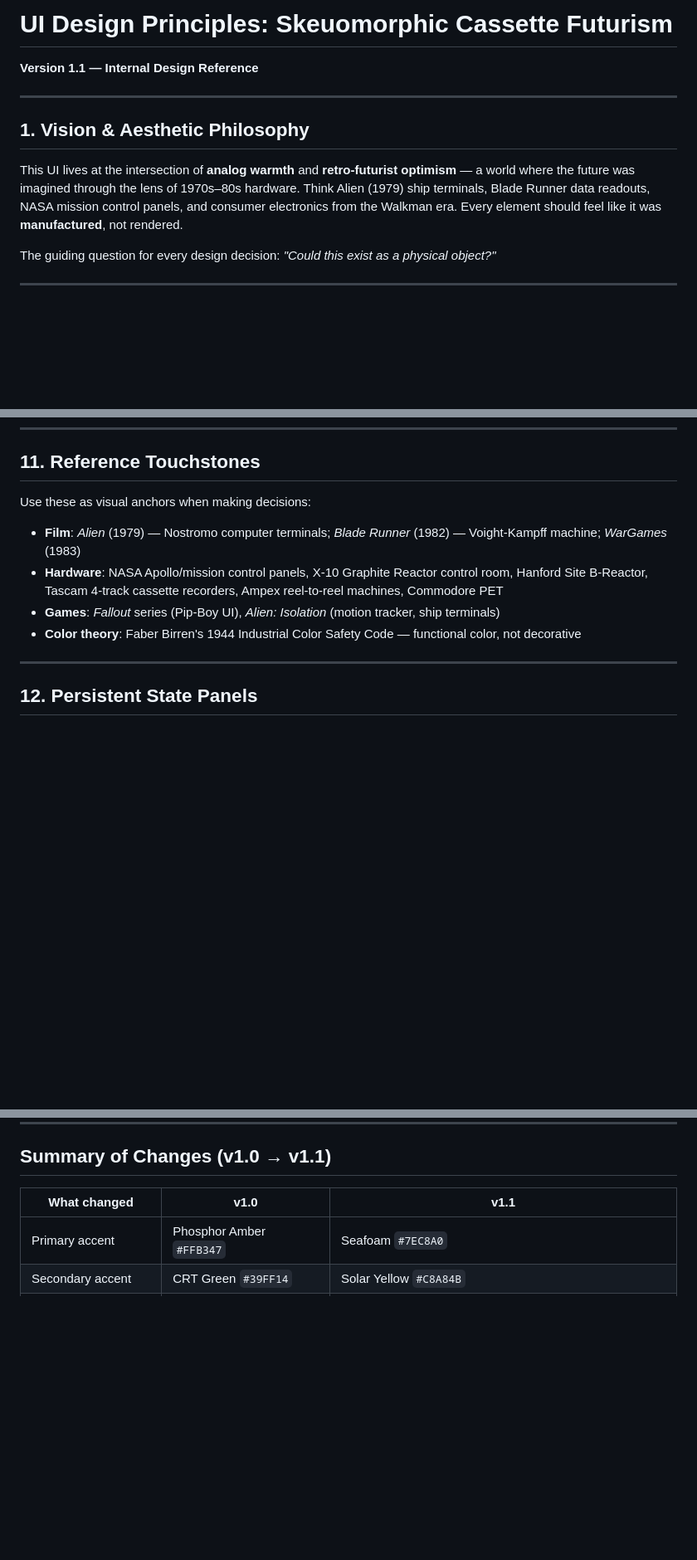
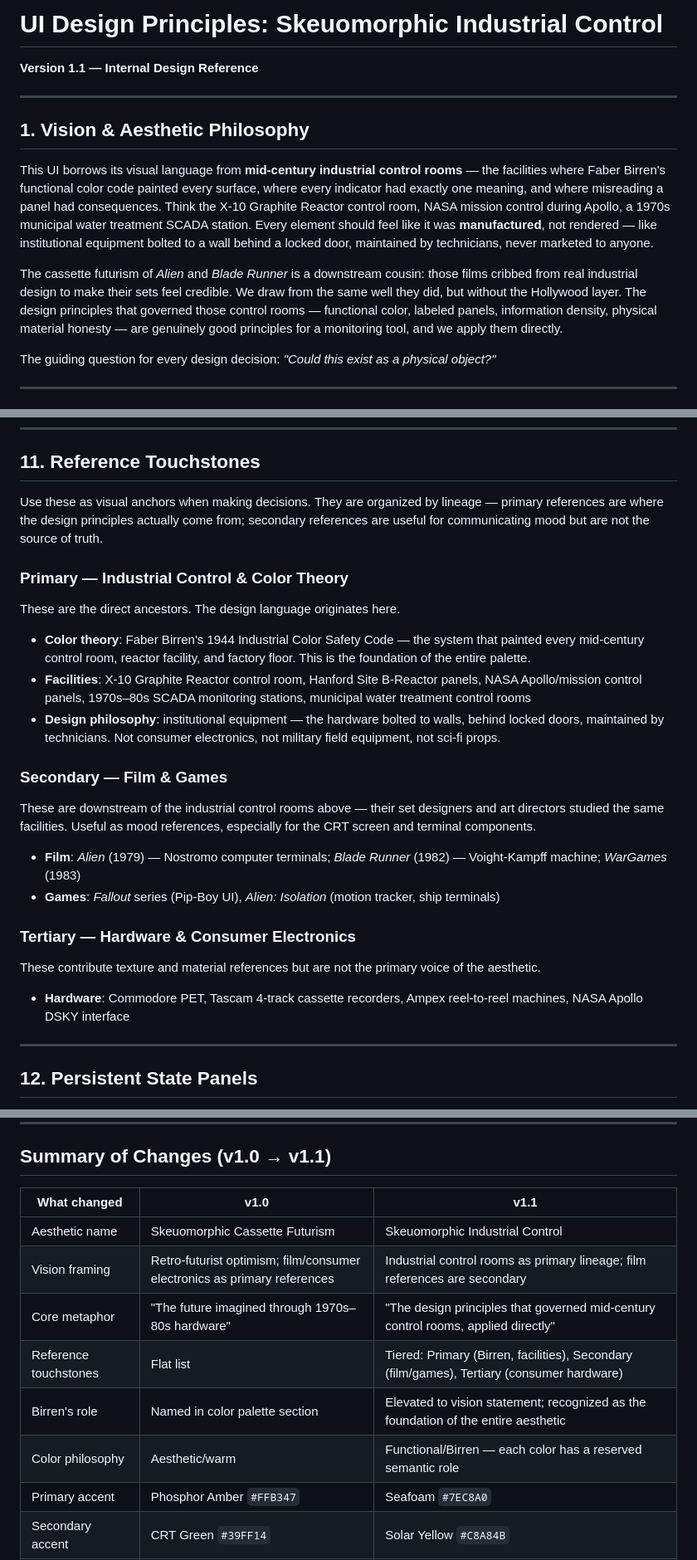
Before and after one commit to gthoma17/ynab_amazon_order_classifier, a Markdown page: UI_DESIGN_PRINCIPLES.md, 3 parts joined by grey strips. Shown at 83% size. Drawn GitHub-style; blank space fills up the shorter version.

Commit message:
Rename design philosophy

```diff
--- a/UI_DESIGN_PRINCIPLES.md
+++ b/UI_DESIGN_PRINCIPLES.md
@@ -1,4 +1,4 @@
-# UI Design Principles: Skeuomorphic Cassette Futurism
+# UI Design Principles: Skeuomorphic Industrial Control
 
 **Version 1.1 — Internal Design Reference**
 
@@ -6,7 +6,9 @@
 
 ## 1. Vision & Aesthetic Philosophy
 
-This UI lives at the intersection of **analog warmth** and **retro-futurist optimism** — a world where the future was imagined through the lens of 1970s–80s hardware. Think Alien (1979) ship terminals, Blade Runner data readouts, NASA mission control panels, and consumer electronics from the Walkman era. Every element should feel like it was **manufactured**, not rendered.
+This UI borrows its visual language from **mid-century industrial control rooms** — the facilities where Faber Birren's functional color code painted every surface, where every indicator had exactly one meaning, and where misreading a panel had consequences. Think the X-10 Graphite Reactor control room, NASA mission control during Apollo, a 1970s municipal water treatment SCADA station. Every element should feel like it was **manufactured**, not rendered — like institutional equipment bolted to a wall behind a locked door, maintained by technicians, never marketed to anyone.
+
+The cassette futurism of *Alien* and *Blade Runner* is a downstream cousin: those films cribbed from real industrial design to make their sets feel credible. We draw from the same well they did, but without the Hollywood layer. The design principles that governed those control rooms — functional color, labeled panels, information density, physical material honesty — are genuinely good principles for a monitoring tool, and we apply them directly.
 
 The guiding question for every design decision: *"Could this exist as a physical object?"*
 
@@ -256,12 +258,22 @@ If the product includes UI sounds:
 
 ## 11. Reference Touchstones
 
-Use these as visual anchors when making decisions:
+Use these as visual anchors when making decisions. They are organized by lineage — primary references are where the design principles actually come from; secondary references are useful for communicating mood but are not the source of truth.
 
+### Primary — Industrial Control & Color Theory
+These are the direct ancestors. The design language originates here.
+- **Color theory**: Faber Birren's 1944 Industrial Color Safety Code — the system that painted every mid-century control room, reactor facility, and factory floor. This is the foundation of the entire palette.
+- **Facilities**: X-10 Graphite Reactor control room, Hanford Site B-Reactor panels, NASA Apollo/mission control panels, 1970s–80s SCADA monitoring stations, municipal water treatment control rooms
+- **Design philosophy**: institutional equipment — the hardware bolted to walls, behind locked doors, maintained by technicians. Not consumer electronics, not military field equipment, not sci-fi props.
+
+### Secondary — Film & Games
+These are downstream of the industrial control rooms above — their set designers and art directors studied the same facilities. Useful as mood references, especially for the CRT screen and terminal components.
 - **Film**: *Alien* (1979) — Nostromo computer terminals; *Blade Runner* (1982) — Voight-Kampff machine; *WarGames* (1983)
-- **Hardware**: NASA Apollo/mission control panels, X-10 Graphite Reactor control room, Hanford Site B-Reactor, Tascam 4-track cassette recorders, Ampex reel-to-reel machines, Commodore PET
 - **Games**: *Fallout* series (Pip-Boy UI), *Alien: Isolation* (motion tracker, ship terminals)
-- **Color theory**: Faber Birren's 1944 Industrial Color Safety Code — functional color, not decorative
+
+### Tertiary — Hardware & Consumer Electronics
+These contribute texture and material references but are not the primary voice of the aesthetic.
+- **Hardware**: Commodore PET, Tascam 4-track cassette recorders, Ampex reel-to-reel machines, NASA Apollo DSKY interface
 
 ---
 
@@ -292,6 +304,12 @@ The guiding principle: a user should be able to read the entire panel and unders
 
 | What changed | v1.0 | v1.1 |
 |---|---|---|
+| Aesthetic name | Skeuomorphic Cassette Futurism | Skeuomorphic Industrial Control |
+| Vision framing | Retro-futurist optimism; film/consumer electronics as primary references | Industrial control rooms as primary lineage; film references are secondary |
+| Core metaphor | "The future imagined through 1970s–80s hardware" | "The design principles that governed mid-century control rooms, applied directly" |
+| Reference touchstones | Flat list | Tiered: Primary (Birren, facilities), Secondary (film/games), Tertiary (consumer hardware) |
+| Birren's role | Named in color palette section | Elevated to vision statement; recognized as the foundation of the entire aesthetic |
+| Color philosophy | Aesthetic/warm | Functional/Birren — each color has a reserved semantic role |
 | Primary accent | Phosphor Amber `#FFB347` | Seafoam `#7EC8A0` |
 | Secondary accent | CRT Green `#39FF14` | Solar Yellow `#C8A84B` |
 | Background tint | Warm black `#0D0D0B` | Cool green-black `#0D0F0D` |
```
Also changed, not shown: other parts of UI_DESIGN_PRINCIPLES.md (+0 -1 lines).
